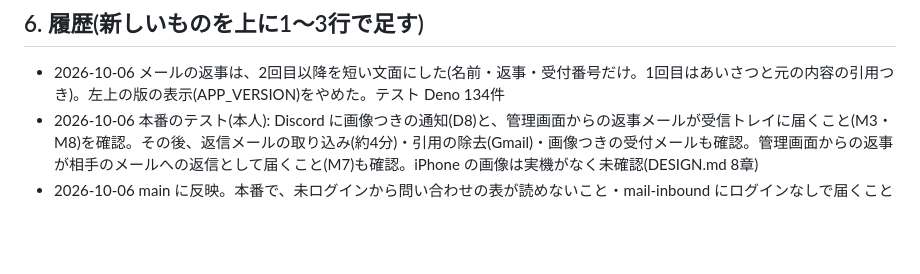
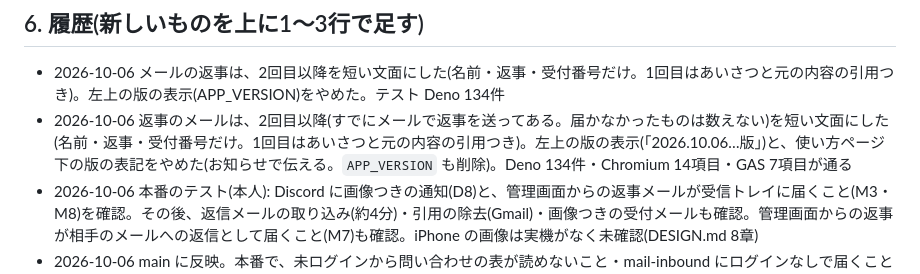
Before and after one commit to fast4213-max/shiftflow, a Markdown page: WORKLOG.md, the part around the change. GitHub-like rendering; blank space fills up the shorter version.

```diff
--- a/WORKLOG.md
+++ b/WORKLOG.md
@@ -98,6 +98,7 @@ N1〜N4 の案
 ## 6. 履歴(新しいものを上に1〜3行で足す)
 
 - 2026-10-06 メールの返事は、2回目以降を短い文面にした(名前・返事・受付番号だけ。1回目はあいさつと元の内容の引用つき)。左上の版の表示(APP_VERSION)をやめた。テスト Deno 134件
+- 2026-10-06 返事のメールは、2回目以降(すでにメールで返事を送ってある。届かなかったものは数えない)を短い文面にした(名前・返事・受付番号だけ。1回目はあいさつと元の内容の引用つき)。左上の版の表示(「2026.10.06…版」)と、使い方ページ下の版の表記をやめた(お知らせで伝える。`APP_VERSION` も削除)。Deno 134件・Chromium 14項目・GAS 7項目が通る
 - 2026-10-06 本番のテスト(本人): Discord に画像つきの通知(D8)と、管理画面からの返事メールが受信トレイに届くこと(M3・M8)を確認。その後、返信メールの取り込み(約4分)・引用の除去(Gmail)・画像つきの受付メールも確認。管理画面からの返事が相手のメールへの返信として届くこと(M7)も確認。iPhone の画像は実機がなく未確認(DESIGN.md 8章)
 - 2026-10-06 main に反映。本番で、未ログインから問い合わせの表が読めないこと・mail-inbound にログインなしで届くこと(X3)を確認
 - 2026-10-06 お問い合わせ・お知らせを実装(DB・Edge Functions 3つ・GAS・画面)。テスト中に見つけた不具合 F1〜F7 を直した(DESIGN.md 7章)。予想されるバグは 確認済 / 対策済 / 本番で確認 に分けた
```
Also changed, not shown: docs/contact/DESIGN.md (+2 -0 lines).
